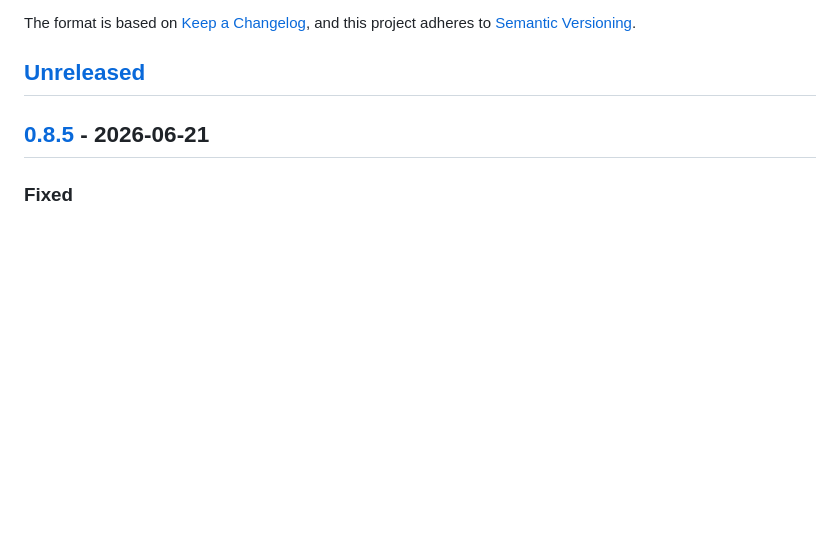
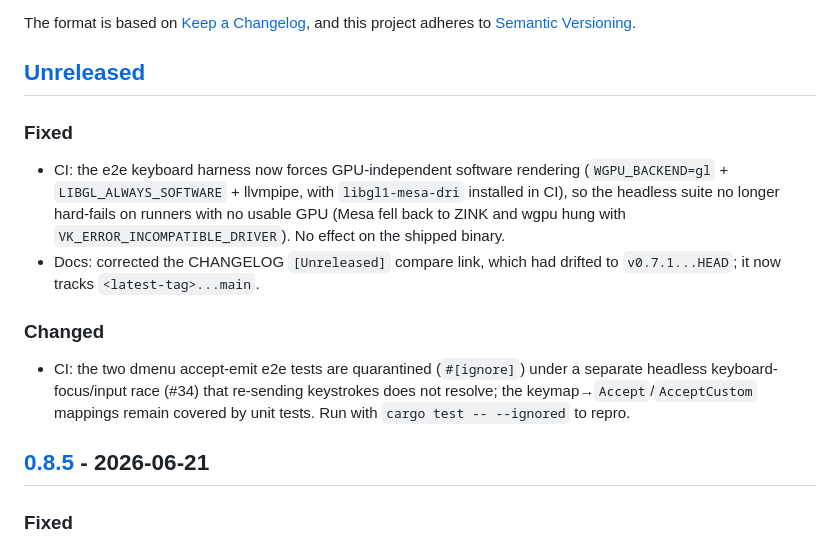
Before and after one commit to kryptic-sh/pikr, a Markdown page: CHANGELOG.md, the part around the change. GitHub-like rendering; blank space fills up the shorter version.

Commit message:
docs(changelog): record unreleased CI/test/docs changes

```diff
--- a/CHANGELOG.md
+++ b/CHANGELOG.md
@@ -7,6 +7,23 @@ and this project adheres to
 [Semantic Versioning](https://semver.org/spec/v2.0.0.html).
 
 ## [Unreleased]
+
+### Fixed
+
+- CI: the e2e keyboard harness now forces GPU-independent software rendering
+  (`WGPU_BACKEND=gl` + `LIBGL_ALWAYS_SOFTWARE` + llvmpipe, with
+  `libgl1-mesa-dri` installed in CI), so the headless suite no longer hard-fails
+  on runners with no usable GPU (Mesa fell back to ZINK and wgpu hung with
+  `VK_ERROR_INCOMPATIBLE_DRIVER`). No effect on the shipped binary.
+- Docs: corrected the CHANGELOG `[Unreleased]` compare link, which had drifted
+  to `v0.7.1...HEAD`; it now tracks `<latest-tag>...main`.
+
+### Changed
+
+- CI: the two dmenu accept-emit e2e tests are quarantined (`#[ignore]`) under a
+  separate headless keyboard-focus/input race (#34) that re-sending keystrokes
+  does not resolve; the keymap→`Accept`/`AcceptCustom` mappings remain covered
+  by unit tests. Run with `cargo test -- --ignored` to repro.
 
 ## [0.8.5] - 2026-06-21
 
```
